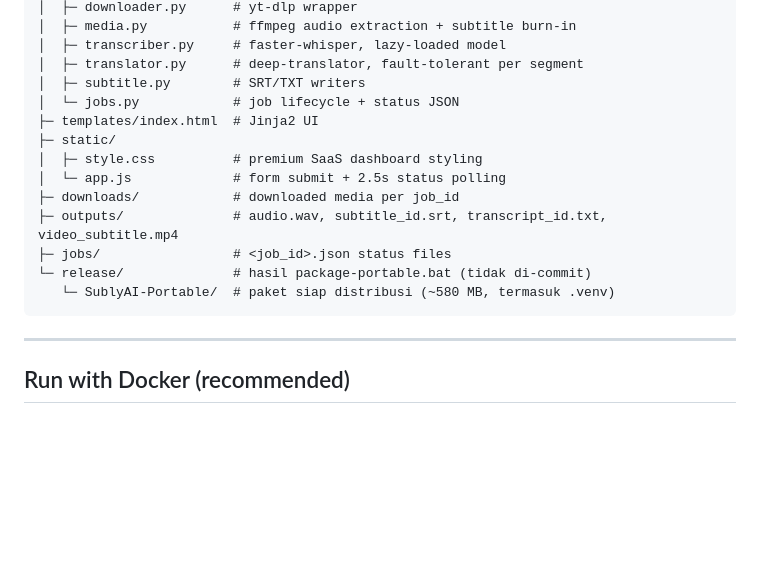
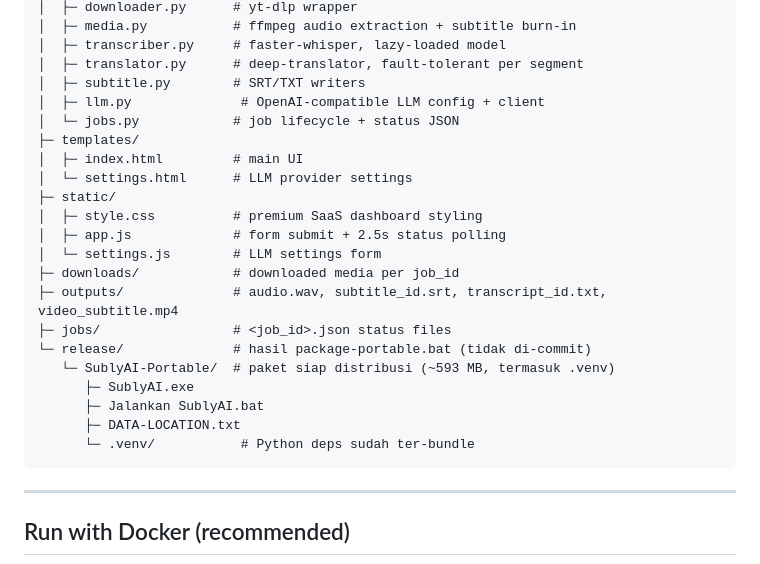
Before and after one commit to OverHzn/sublyai, a Markdown page: README.md, the part around one of its changes. Rendered like a GitHub page; blank space fills up the shorter version.

````diff
--- a/README.md
+++ b/README.md
@@ -101,16 +134,24 @@ sublyai/
 │  ├─ transcriber.py     # faster-whisper, lazy-loaded model
 │  ├─ translator.py      # deep-translator, fault-tolerant per segment
 │  ├─ subtitle.py        # SRT/TXT writers
+│  ├─ llm.py              # OpenAI-compatible LLM config + client
 │  └─ jobs.py            # job lifecycle + status JSON
-├─ templates/index.html  # Jinja2 UI
+├─ templates/
+│  ├─ index.html         # main UI
+│  └─ settings.html      # LLM provider settings
 ├─ static/
 │  ├─ style.css          # premium SaaS dashboard styling
-│  └─ app.js             # form submit + 2.5s status polling
+│  ├─ app.js             # form submit + 2.5s status polling
+│  └─ settings.js        # LLM settings form
 ├─ downloads/            # downloaded media per job_id
 ├─ outputs/              # audio.wav, subtitle_id.srt, transcript_id.txt, video_subtitle.mp4
 ├─ jobs/                 # <job_id>.json status files
 └─ release/              # hasil package-portable.bat (tidak di-commit)
-   └─ SublyAI-Portable/  # paket siap distribusi (~580 MB, termasuk .venv)
+   └─ SublyAI-Portable/  # paket siap distribusi (~593 MB, termasuk .venv)
+      ├─ SublyAI.exe
+      ├─ Jalankan SublyAI.bat
+      ├─ DATA-LOCATION.txt
+      └─ .venv/           # Python deps sudah ter-bundle
 ```
 
 ---
````
Also changed, not shown: other parts of README.md (+64 -9 lines).
